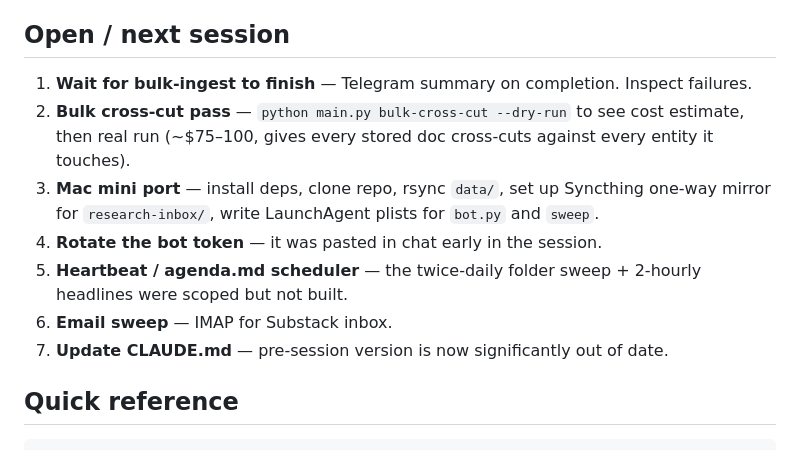
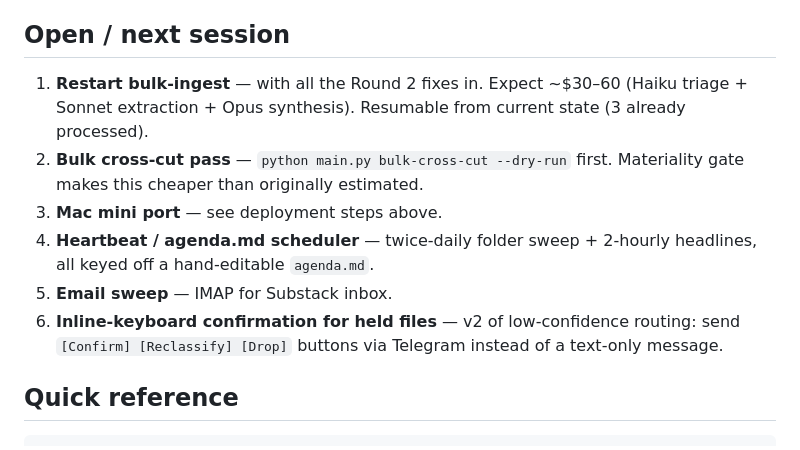
Before and after one commit to madmendrive/research-base, a Markdown page: SESSION_PROGRESS.md, the part around one of its changes. GitHub-like rendering.

```diff
--- a/SESSION_PROGRESS.md
+++ b/SESSION_PROGRESS.md
@@ -94,12 +114,11 @@ as a LaunchAgent in production.
 ## Open / next session
 
-1. **Wait for bulk-ingest to finish** — Telegram summary on completion. Inspect failures.
-2. **Bulk cross-cut pass** — `python main.py bulk-cross-cut --dry-run` to see cost estimate, then real run (~$75–100, gives every stored doc cross-cuts against every entity it touches).
-3. **Mac mini port** — install deps, clone repo, rsync `data/`, set up Syncthing one-way mirror for `research-inbox/`, write LaunchAgent plists for `bot.py` and `sweep`.
-4. **Rotate the bot token** — it was pasted in chat early in the session.
-5. **Heartbeat / agenda.md scheduler** — the twice-daily folder sweep + 2-hourly headlines were scoped but not built.
-6. **Email sweep** — IMAP for Substack inbox.
-7. **Update CLAUDE.md** — pre-session version is now significantly out of date.
+1. **Restart bulk-ingest** — with all the Round 2 fixes in. Expect ~$30–60 (Haiku triage + Sonnet extraction + Opus synthesis). Resumable from current state (3 already processed).
+2. **Bulk cross-cut pass** — `python main.py bulk-cross-cut --dry-run` first. Materiality gate makes this cheaper than originally estimated.
+3. **Mac mini port** — see deployment steps above.
+4. **Heartbeat / agenda.md scheduler** — twice-daily folder sweep + 2-hourly headlines, all keyed off a hand-editable `agenda.md`.
+5. **Email sweep** — IMAP for Substack inbox.
+6. **Inline-keyboard confirmation for held files** — v2 of low-confidence routing: send `[Confirm] [Reclassify] [Drop]` buttons via Telegram instead of a text-only message.
 
 ## Quick reference
 
```
Also changed, not shown: other parts of SESSION_PROGRESS.md (+20 -0 lines), CLAUDE.md (+185 -146 lines).
